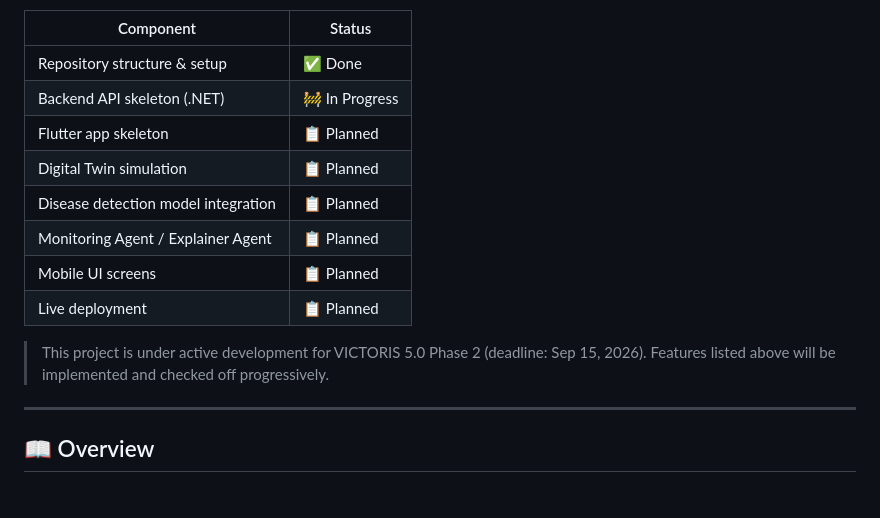
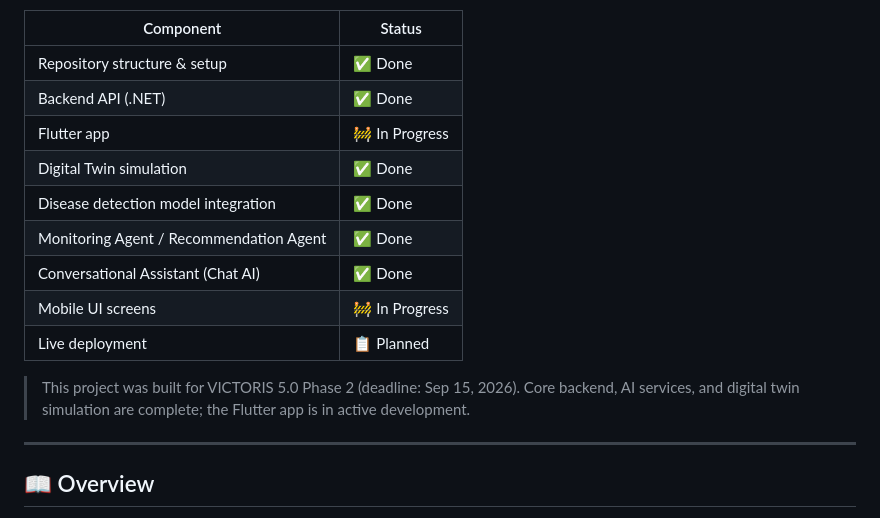
Before and after one commit to AhmedGamaal/HydroNex, a Markdown page: README.md, the part around one of its changes. GitHub-like rendering.

Commit message:
Revise project status and completion timeline
Updated project status and completion details in README.

```diff
--- a/README.md
+++ b/README.md
@@ -16,15 +16,16 @@ Built for **VICTORIS 5.0** — IEEE Mansoura Student Branch × IEEE Computer Soc
 | Component | Status |
 |---|---|
 | Repository structure & setup | ✅ Done |
-| Backend API skeleton (.NET) | 🚧 In Progress |
-| Flutter app skeleton | 📋 Planned |
-| Digital Twin simulation | 📋 Planned |
-| Disease detection model integration | 📋 Planned |
-| Monitoring Agent / Explainer Agent | 📋 Planned |
-| Mobile UI screens | 📋 Planned |
+| Backend API (.NET) | ✅ Done |
+| Flutter app | 🚧 In Progress |
+| Digital Twin simulation | ✅ Done |
+| Disease detection model integration | ✅ Done |
+| Monitoring Agent / Recommendation Agent | ✅ Done |
+| Conversational Assistant (Chat AI) | ✅ Done |
+| Mobile UI screens | 🚧 In Progress |
 | Live deployment | 📋 Planned |
 
-> This project is under active development for VICTORIS 5.0 Phase 2 (deadline: Sep 15, 2026). Features listed above will be implemented and checked off progressively.
+> This project was built for VICTORIS 5.0 Phase 2 (deadline: Sep 15, 2026). Core backend, AI services, and digital twin simulation are complete; the Flutter app is in active development.
 
 ---
 
```
Also changed, not shown: other parts of README.md (+1 -1 lines).
